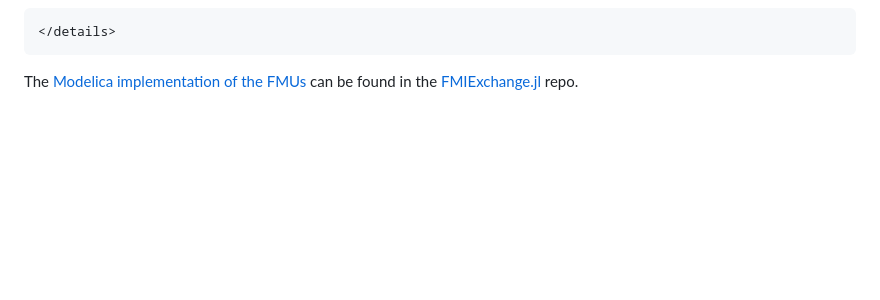
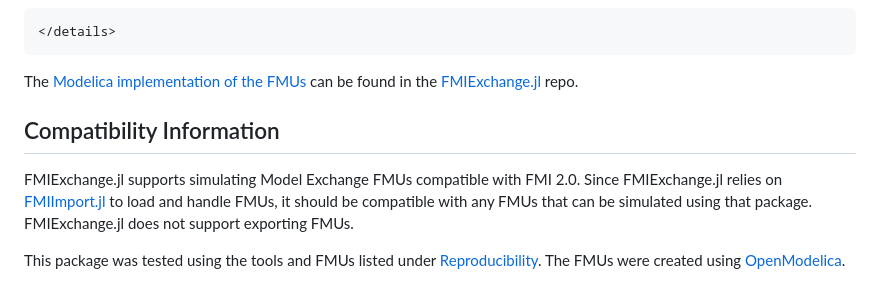
Before and after one commit to Electa-Git/FMIExchange.jl, a Markdown page: docs/src/index.md, the part around the change. GitHub-like rendering; blank space fills up the shorter version.

Commit message:
Add compatibility information

````diff
--- a/docs/src/index.md
+++ b/docs/src/index.md
@@ -101,3 +101,8 @@ println(fmi2Load(joinpath(@__DIR__, "..", "..", "deps", "fmu", "BouncingBall2D.f
 </details>
 ```
 The [Modelica implementation of the FMUs](https://github.com/Electa-Git/FMIExchange.jl/tree/main/deps/src) can be found in the [FMIExchange.jl](https://github.com/Electa-Git/FMIExchange.jl/tree/main) repo.
+
+## Compatibility Information
+FMIExchange.jl supports simulating Model Exchange FMUs compatible with FMI 2.0. Since FMIExchange.jl relies on [FMIImport.jl](https://github.com/ThummeTo/FMIImport.jl) to load and handle FMUs, it should be compatible with any FMUs that can be simulated using that package. FMIExchange.jl does not support exporting FMUs.
+
+This package was tested using the tools and FMUs listed under [Reproducibility](##-Reproducibility). The FMUs were created using [OpenModelica](https://openmodelica.org/).
````
